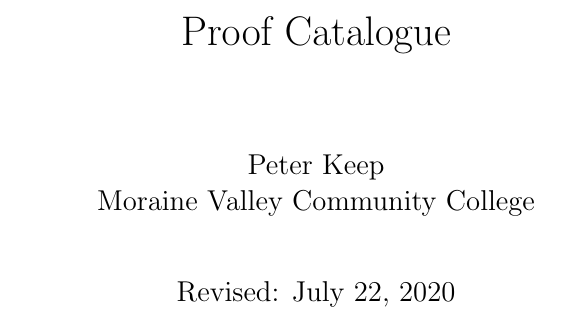
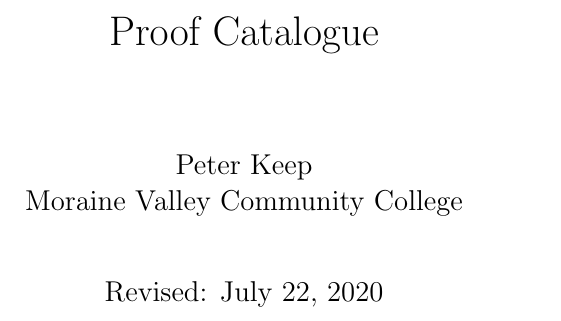
Before and after one commit to peterkeep/proof-catalogue, a LaTeX book (tex/proof-catalogue.tex, which reads tex/coursenotes.sty): part of page 1 of 6, cut so that both start at the same text. Compiled offline with pdfLaTeX.

Commit message:
Style changes

```diff
--- a/tex/coursenotes.sty
+++ b/tex/coursenotes.sty
@@ -73,7 +73,7 @@
 % Proof
 \newenvironment{prf}[1]{%
 \newcommand{\prooftitle}{#1}%
-\begin{changemargin}{0.5in}{0.5in}\begin{description}
+\begin{changemargin}{0in}{0in}\begin{description}
 \item [ \ifthenelse{\equal{\prooftitle}{}}{\textit{Proof:} }{\textit{Proof of #1}:}]
 \begin{description}
 \item}
--- a/tex/proof-catalogue.tex
+++ b/tex/proof-catalogue.tex
@@ -2,13 +2,14 @@
 
 \usepackage{amsmath, amsthm, mathtools, dsfont, amssymb, pifont}
 \usepackage[mathscr]{euscript}
-\usepackage[side,marginal, symbol, perpage]{footmisc}
-\usepackage[paperwidth = 9.5in, left=1.5cm, right=6cm, top=2cm, bottom=2cm, marginparsep=0.75cm, marginparwidth=4cm]{geometry}
+% \usepackage[side,marginal, symbol, perpage]{footmisc}
+\usepackage[margin = 1in]{geometry}
 
 \usepackage{coursenotes}
 
 \usepackage{multicol, booktabs, bm}
 \usepackage{tikz}
+\usetikzlibrary{angles,patterns,calc}
 
 \setlength{\parskip}{1em}
 
```
Also changed, not shown: 1 other file.
